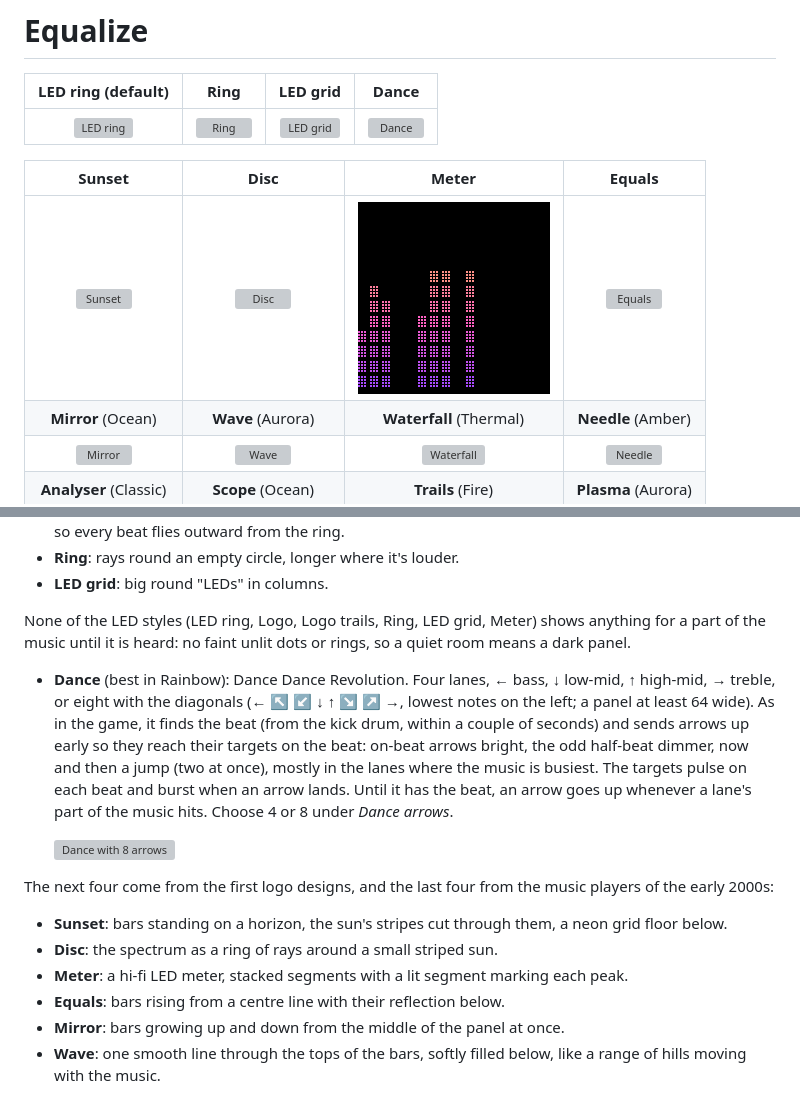
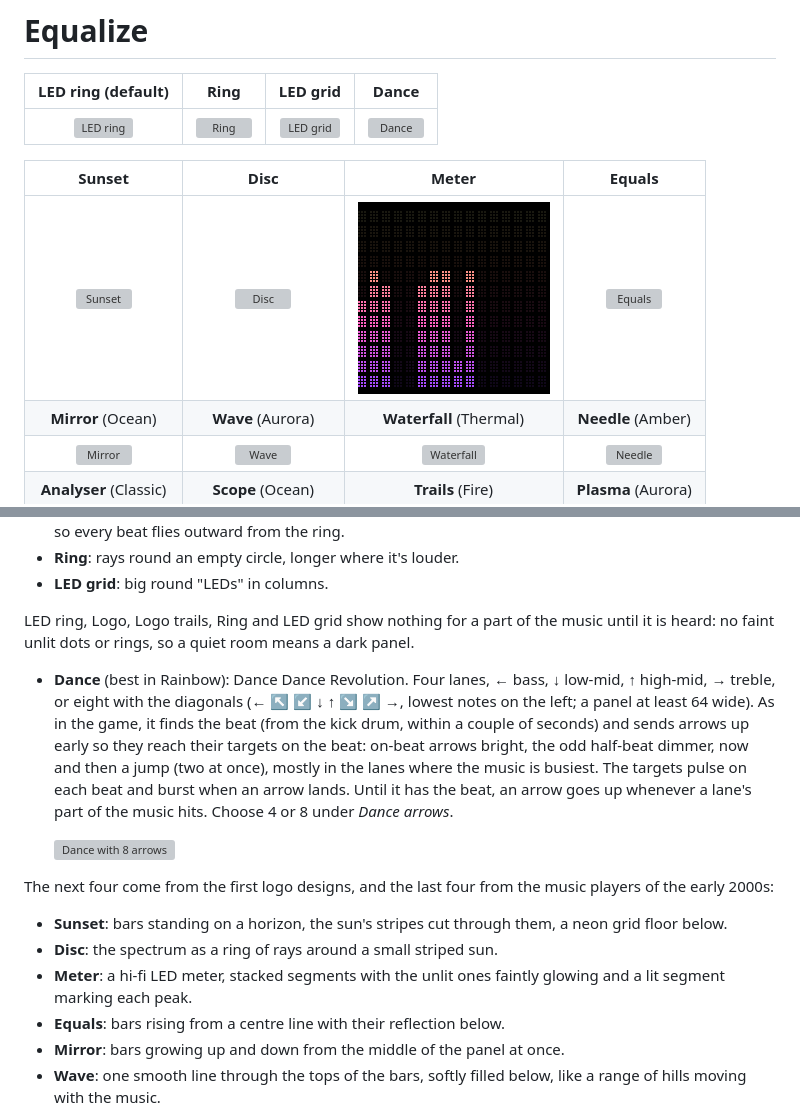
Before and after one commit to captaincomplex/equalize, a Markdown page: README.md, 2 parts joined by grey strips. Drawn GitHub-style; pictures changed too: docs/style-meter.gif; grey boxes are pictures that could not be loaded.

Commit message:
Meter: back as it was, unlit segments faintly glowing
Meter is wanted with its faint unlit segments after all, so its drawing,
README line and example GIF are restored exactly; the silence test covers
the other five styles.

Co-Authored-By: Claude Opus 5.5 <noreply@anthropic.com>
Claude-Session: https://claude.ai/code/session_01AjkfBFHXpfqQdnLPYwyj4p

```diff
--- a/README.md
+++ b/README.md
@@ -101,9 +101,9 @@ three here match the logos (you choose the logo at the bottom of the control pan
 - **Ring**: rays round an empty circle, longer where it's louder.
 - **LED grid**: big round "LEDs" in columns.
 
-None of the LED styles (LED ring, Logo, Logo trails, Ring, LED grid, Meter)
-shows anything for a part of the music until it is heard: no faint unlit dots
-or rings, so a quiet room means a dark panel.
+LED ring, Logo, Logo trails, Ring and LED grid show nothing for a part of
+the music until it is heard: no faint unlit dots or rings, so a quiet room
+means a dark panel.
 
 - **Dance** (best in Rainbow): Dance Dance Revolution. Four lanes, ← bass,
   ↓ low-mid, ↑ high-mid, → treble, or eight with the diagonals (← ↖ ↙ ↓ ↑ ↘ ↗ →,
@@ -122,8 +122,8 @@ music players of the early 2000s:
 - **Sunset**: bars standing on a horizon, the sun's stripes cut through
   them, a neon grid floor below.
 - **Disc**: the spectrum as a ring of rays around a small striped sun.
-- **Meter**: a hi-fi LED meter, stacked segments with a lit segment marking
-  each peak.
+- **Meter**: a hi-fi LED meter, stacked segments with the unlit ones faintly
+  glowing and a lit segment marking each peak.
 - **Equals**: bars rising from a centre line with their reflection below.
 - **Mirror**: bars growing up and down from the middle of the panel at once.
 - **Wave**: one smooth line through the tops of the bars, softly filled below,
```
Also changed, not shown: 2 other files.
